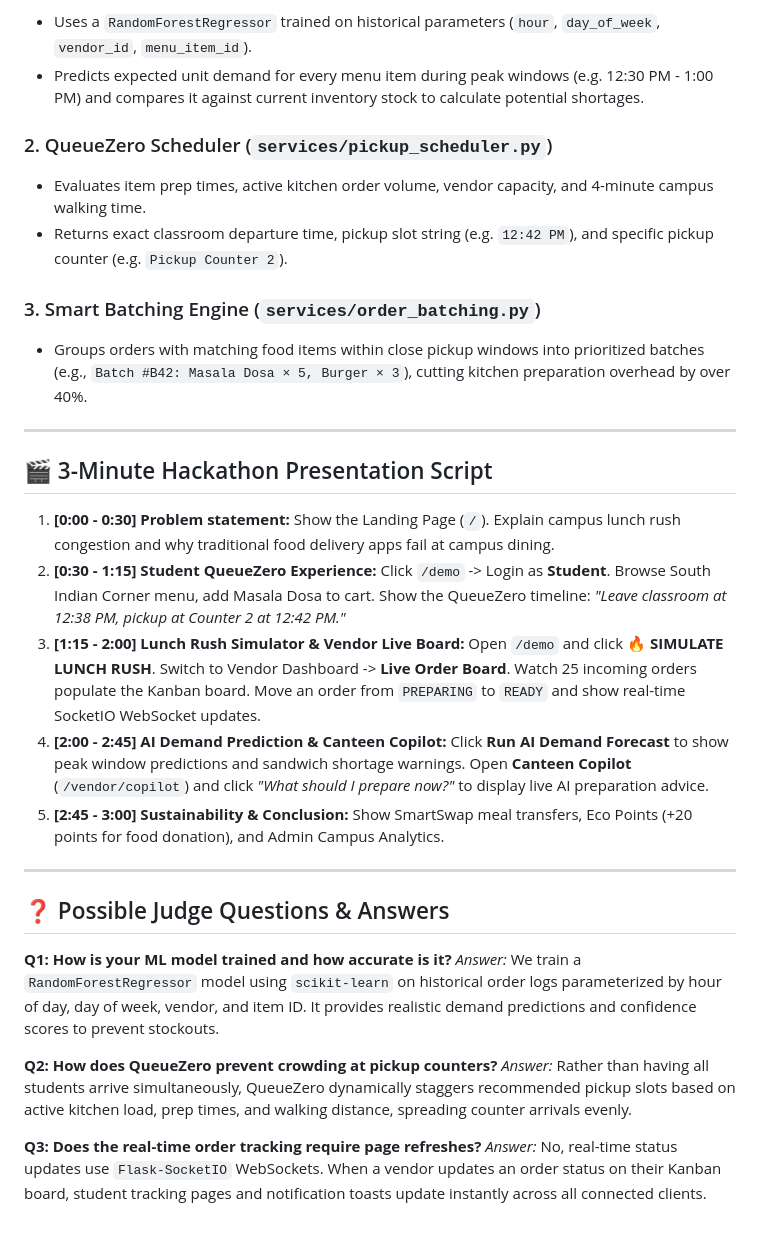
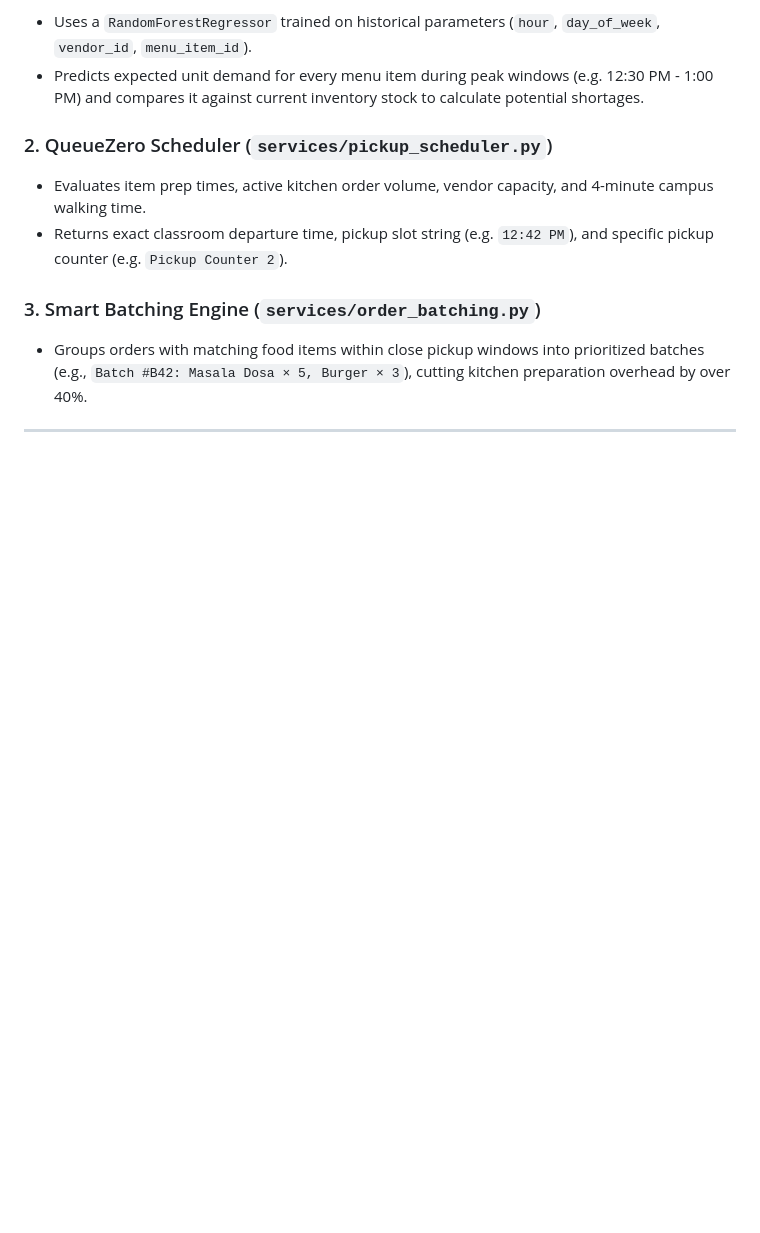
Before and after one commit to madhura25aug/Automated-orderingg, a Markdown page: README.md, the part around the change. GitHub-like rendering; blank space fills up the shorter version.

Commit message:
Remove presentation script and judge Q&A section
Removed the presentation script and possible judge questions from the README.

```diff
--- a/README.md
+++ b/README.md
@@ -98,24 +98,3 @@ Open your browser and navigate to **[http://127.0.0.1:5000](http://127.0.0.1:500
 - Groups orders with matching food items within close pickup windows into prioritized batches (e.g., `Batch #B42: Masala Dosa × 5, Burger × 3`), cutting kitchen preparation overhead by over 40%.
 
 ---
-
-## 🎬 3-Minute Hackathon Presentation Script
-
-1. **[0:00 - 0:30] Problem statement:** Show the Landing Page (`/`). Explain campus lunch rush congestion and why traditional food delivery apps fail at campus dining.
-2. **[0:30 - 1:15] Student QueueZero Experience:** Click `/demo` -> Login as **Student**. Browse South Indian Corner menu, add Masala Dosa to cart. Show the QueueZero timeline: *"Leave classroom at 12:38 PM, pickup at Counter 2 at 12:42 PM."*
-3. **[1:15 - 2:00] Lunch Rush Simulator & Vendor Live Board:** Open `/demo` and click **🔥 SIMULATE LUNCH RUSH**. Switch to Vendor Dashboard -> **Live Order Board**. Watch 25 incoming orders populate the Kanban board. Move an order from `PREPARING` to `READY` and show real-time SocketIO WebSocket updates.
-4. **[2:00 - 2:45] AI Demand Prediction & Canteen Copilot:** Click **Run AI Demand Forecast** to show peak window predictions and sandwich shortage warnings. Open **Canteen Copilot** (`/vendor/copilot`) and click *"What should I prepare now?"* to display live AI preparation advice.
-5. **[2:45 - 3:00] Sustainability & Conclusion:** Show SmartSwap meal transfers, Eco Points (+20 points for food donation), and Admin Campus Analytics.
-
----
-
-## ❓ Possible Judge Questions & Answers
-
-**Q1: How is your ML model trained and how accurate is it?**
-*Answer:* We train a `RandomForestRegressor` model using `scikit-learn` on historical order logs parameterized by hour of day, day of week, vendor, and item ID. It provides realistic demand predictions and confidence scores to prevent stockouts.
-
-**Q2: How does QueueZero prevent crowding at pickup counters?**
-*Answer:* Rather than having all students arrive simultaneously, QueueZero dynamically staggers recommended pickup slots based on active kitchen load, prep times, and walking distance, spreading counter arrivals evenly.
-
-**Q3: Does the real-time order tracking require page refreshes?**
-*Answer:* No, real-time status updates use `Flask-SocketIO` WebSockets. When a vendor updates an order status on their Kanban board, student tracking pages and notification toasts update instantly across all connected clients.
```
